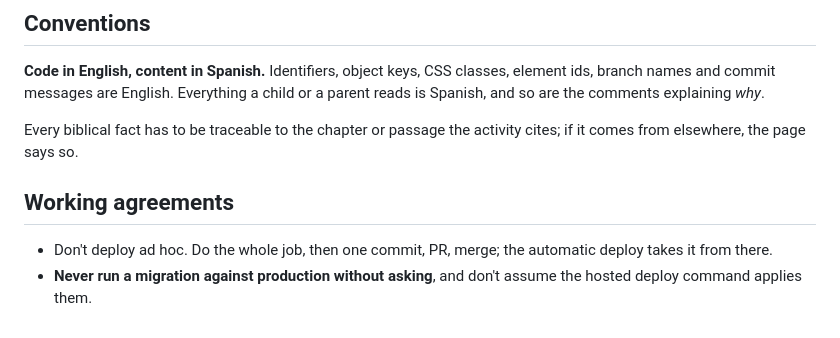
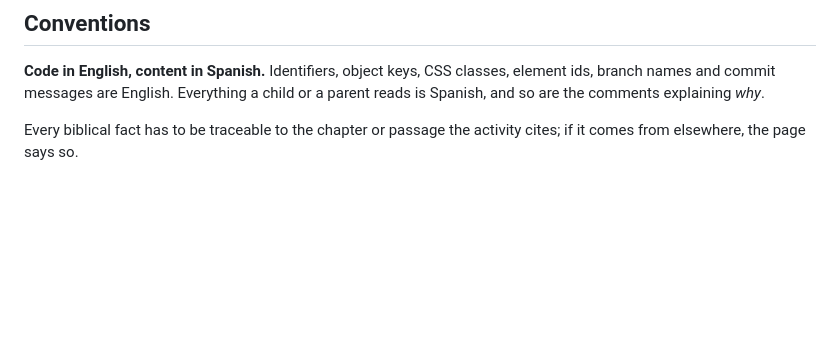
Before and after one commit to ebar0n/cf-worker-church-projects, a Markdown page: CLAUDE.md, the part around the change. Drawn GitHub-style; blank space fills up the shorter version.

Commit message:
Drop the working-agreements section from CLAUDE.md
Co-Authored-By: Claude Opus 5 (1M context) <noreply@anthropic.com>

```diff
--- a/CLAUDE.md
+++ b/CLAUDE.md
@@ -170,10 +170,3 @@ is Spanish, and so are the comments explaining *why*.
 
 Every biblical fact has to be traceable to the chapter or passage the activity cites; if
 it comes from elsewhere, the page says so.
-
-## Working agreements
-
-- Don't deploy ad hoc. Do the whole job, then one commit, PR, merge; the automatic deploy
-  takes it from there.
-- **Never run a migration against production without asking**, and don't assume the
-  hosted deploy command applies them.
```
